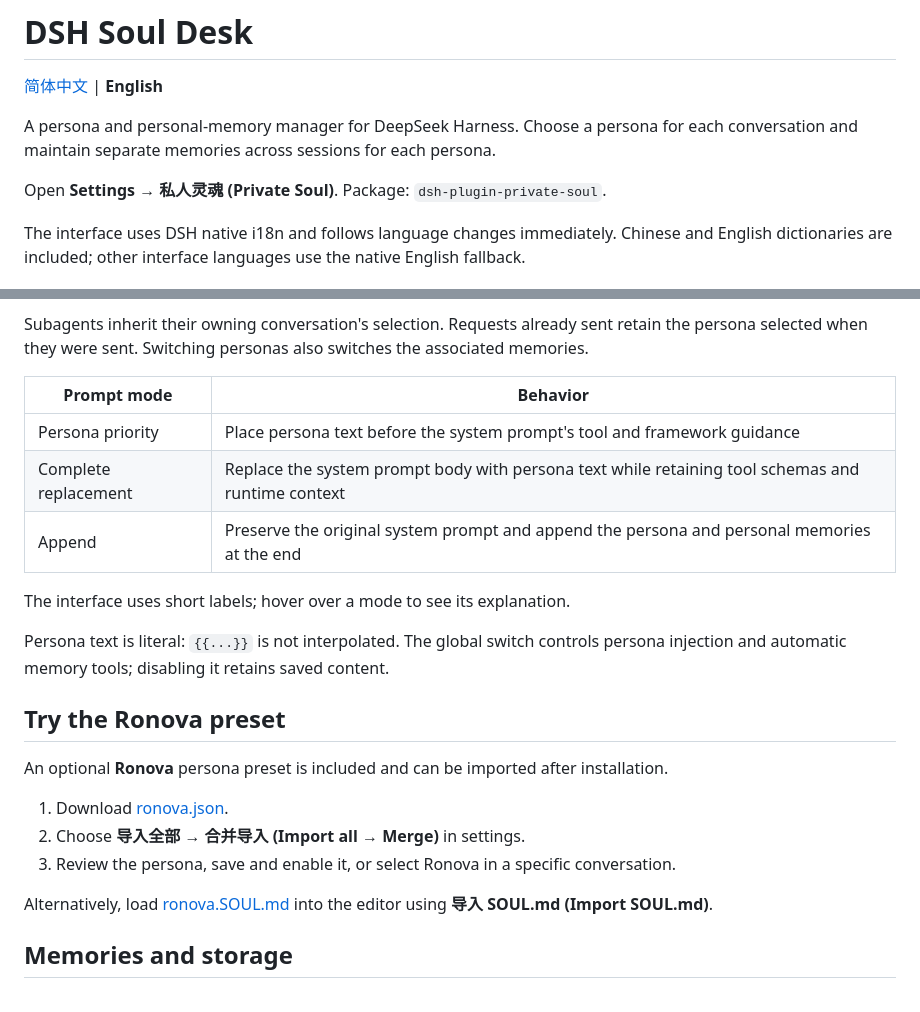
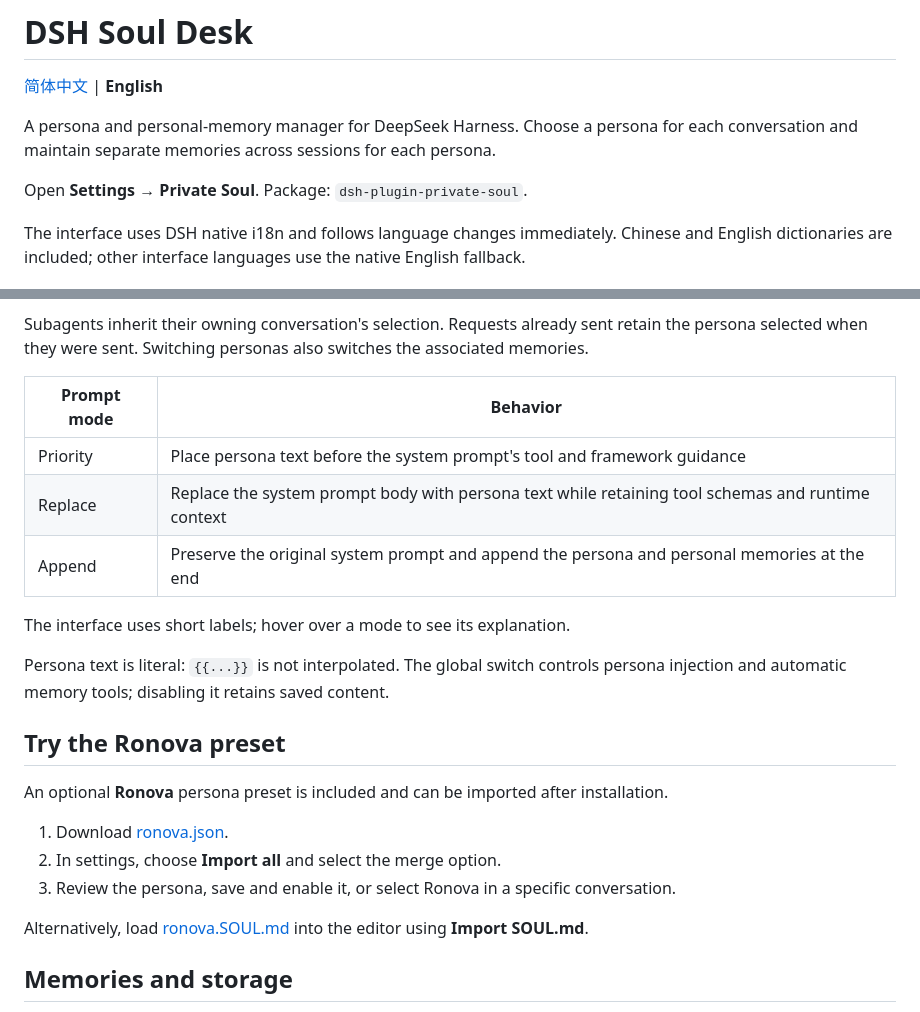
Before and after one commit to ousiqwq/dsh-soul-desk, a Markdown page: README.en.md, 2 parts joined by grey strips. Rendered like a GitHub page.

```diff
--- a/README.en.md
+++ b/README.en.md
@@ -4,7 +4,7 @@
 
 A persona and personal-memory manager for DeepSeek Harness. Choose a persona for each conversation and maintain separate memories across sessions for each persona.
 
-Open **Settings → 私人灵魂 (Private Soul)**. Package: `dsh-plugin-private-soul`.
+Open **Settings → Private Soul**. Package: `dsh-plugin-private-soul`.
 
 The interface uses DSH native i18n and follows language changes immediately. Chinese and English dictionaries are included; other interface languages use the native English fallback.
 
@@ -50,8 +50,8 @@ Subagents inherit their owning conversation's selection. Requests already sent r
 
 | Prompt mode | Behavior |
 | --- | --- |
-| Persona priority | Place persona text before the system prompt's tool and framework guidance |
-| Complete replacement | Replace the system prompt body with persona text while retaining tool schemas and runtime context |
+| Priority | Place persona text before the system prompt's tool and framework guidance |
+| Replace | Replace the system prompt body with persona text while retaining tool schemas and runtime context |
 | Append | Preserve the original system prompt and append the persona and personal memories at the end |
 
 The interface uses short labels; hover over a mode to see its explanation.
@@ -62,11 +62,11 @@ Persona text is literal: `{{...}}` is not interpolated. The global switch contro
 
 An optional **Ronova** persona preset is included and can be imported after installation.
 
-1. Download [ronova.json](https://github.com/ousiqwq/dsh-soul-desk/releases/download/v0.3.0/ronova.json).
-2. Choose **导入全部 → 合并导入 (Import all → Merge)** in settings.
+1. Download [ronova.json](https://github.com/ousiqwq/dsh-soul-desk/releases/download/v0.3.1/ronova.json).
+2. In settings, choose **Import all** and select the merge option.
 3. Review the persona, save and enable it, or select Ronova in a specific conversation.
 
-Alternatively, load [ronova.SOUL.md](https://github.com/ousiqwq/dsh-soul-desk/blob/main/presets/ronova.SOUL.md) into the editor using **导入 SOUL.md (Import SOUL.md)**.
+Alternatively, load [ronova.SOUL.md](https://github.com/ousiqwq/dsh-soul-desk/blob/main/presets/ronova.SOUL.md) into the editor using **Import SOUL.md**.
 
 ## Memories and storage
 
```
Also changed, not shown: other parts of README.en.md (+7 -7 lines), README.md (+3 -3 lines), docs/images/memories.en.png (added), docs/images/memories.png, docs/images/personas.en.png (added), docs/images/personas.png, 2 other files.
